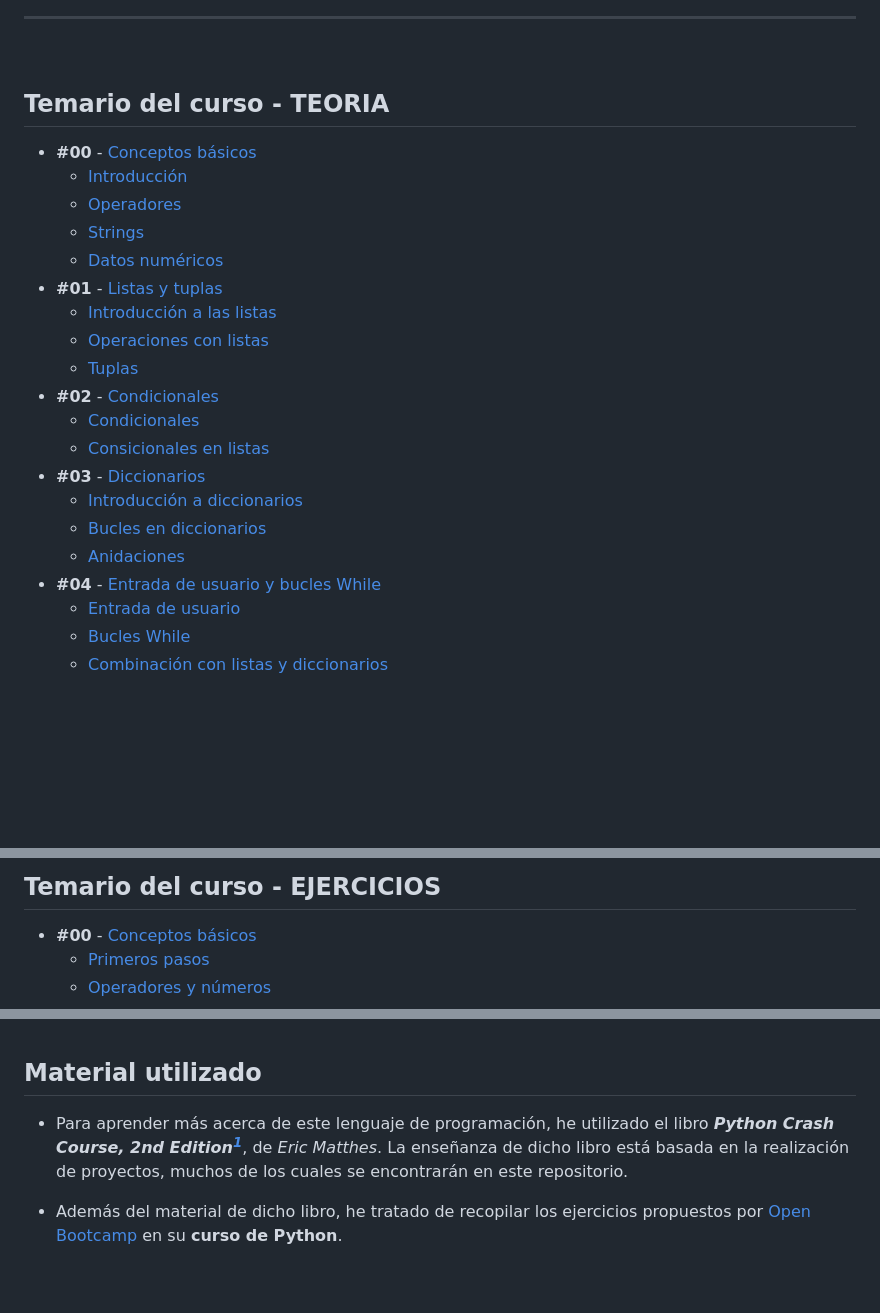
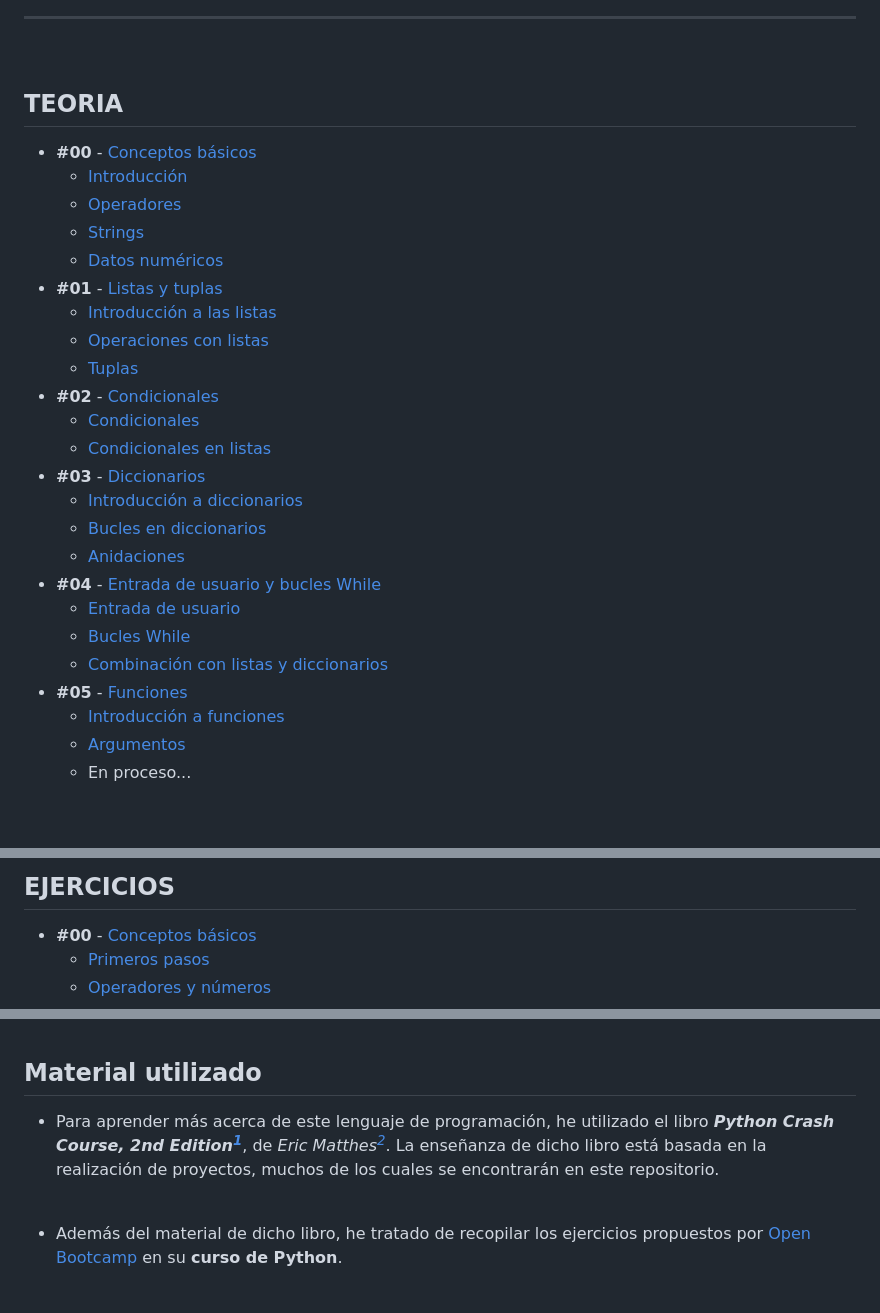
Before and after one commit to nlarrea/apuntes-de-python, a Markdown page: README.md, 3 parts joined by grey strips. GitHub-like rendering; blank space fills up the shorter version.

Commit message:
README links modified

```diff
--- a/README.md
+++ b/README.md
@@ -15,7 +15,7 @@ Como siempre, los ejercicios están resueltos por mí, pero se agradece cualquie
 <br><hr>
 <hr><br>
 
-## Temario del curso - TEORIA
+## TEORIA
 
 * **#00** - [Conceptos básicos](./TEORIA/00_conceptos_basicos/)
     * [Introducción](./TEORIA/00_conceptos_basicos/00_introduccion.py)
@@ -28,7 +28,7 @@ Como siempre, los ejercicios están resueltos por mí, pero se agradece cualquie
     * [Tuplas](./TEORIA/01_listas_y_tuplas/02_tuplas.py)
 * **#02** - [Condicionales](./TEORIA/02_condicionales/)
     * [Condicionales](./TEORIA/02_condicionales/00_condicionales.py)
-    * [Consicionales en listas](./TEORIA/02_condicionales/01_condiciones_en_listas.py)
+    * [Condicionales en listas](./TEORIA/02_condicionales/01_condiciones_en_listas.py)
 * **#03** - [Diccionarios](./TEORIA/03_diccionarios/)
     * [Introducción a diccionarios](./TEORIA/03_diccionarios/00_diccionarios.py)
     * [Bucles en diccionarios](./TEORIA/03_diccionarios/01_bucles_en_diccionarios.py)
@@ -37,4 +37,8 @@ Como siempre, los ejercicios están resueltos por mí, pero se agradece cualquie
     * [Entrada de usuario](./TEORIA/04_input_y_while/00_input.py)
     * [Bucles While](./TEORIA/04_input_y_while/01_while_loop.py)
     * [Combinación con listas y diccionarios](./TEORIA/04_input_y_while/02_uso_en_listas_y_diccionarios.py)
+* **#05** - [Funciones](./TEORIA/05_funciones/)
+    * [Introducción a funciones](./TEORIA/05_funciones/00_funciones.py)
+    * [Argumentos](./TEORIA/05_funciones/01_argumentos.py)
+    * En proceso...
 
@@ -42,5 +46,5 @@ Como siempre, los ejercicios están resueltos por mí, pero se agradece cualquie
 
-## Temario del curso - EJERCICIOS
+## EJERCICIOS
 
 * **#00** - [Conceptos básicos](./EJERCICIOS/00_conceptos_basicos/)
     * [Primeros pasos](./EJERCICIOS/00_conceptos_basicos/00_introduccion.py)
@@ -72,7 +79,9 @@ Como siempre, los ejercicios están resueltos por mí, pero se agradece cualquie
 
 ## Material utilizado
 
-- Para aprender más acerca de este lenguaje de programación, he utilizado el libro ***Python Crash Course, 2nd Edition[^1]***, de *Eric Matthes*. La enseñanza de dicho libro está basada en la realización de proyectos, muchos de los cuales se encontrarán en este repositorio.
+- Para aprender más acerca de este lenguaje de programación, he utilizado el libro ***Python Crash Course, 2nd Edition[^1]***, de *Eric Matthes[^2]*. La enseñanza de dicho libro está basada en la realización de proyectos, muchos de los cuales se encontrarán en este repositorio.
+
+<br>
 
 - Además del material de dicho libro, he tratado de recopilar los ejercicios propuestos por [Open Bootcamp](https://open-bootcamp.com/) en su **curso de Python**.
 
```
Also changed, not shown: other parts of README.md (+6 -1 lines).
